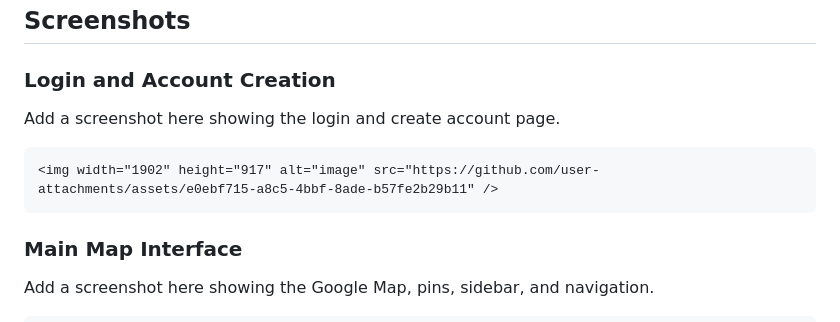
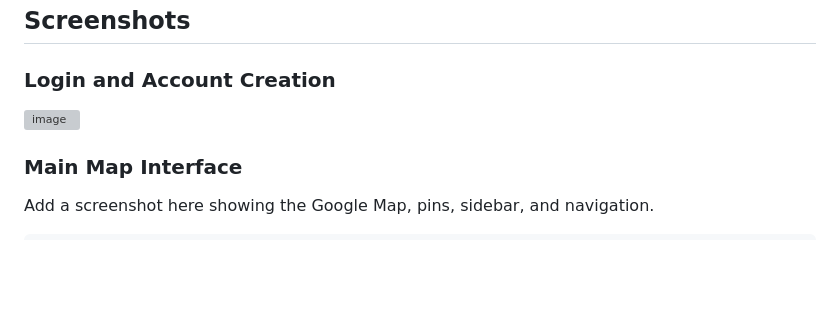
Before and after one commit to alexho01/Pinned, a Markdown page: README.md, the part around the change. Rendered like a GitHub page; blank space fills up the shorter version; grey boxes are pictures that could not be loaded.

````diff
--- a/README.md
+++ b/README.md
@@ -59,11 +59,7 @@ Anyone can create an account and use the app from a browser without installing a
 
 ### Login and Account Creation
 
-Add a screenshot here showing the login and create account page.
-
-```markdown
 <img width="1902" height="917" alt="image" src="https://github.com/user-attachments/assets/e0ebf715-a8c5-4bbf-8ade-b57fe2b29b11" />
-```
 
 ### Main Map Interface
 
````
